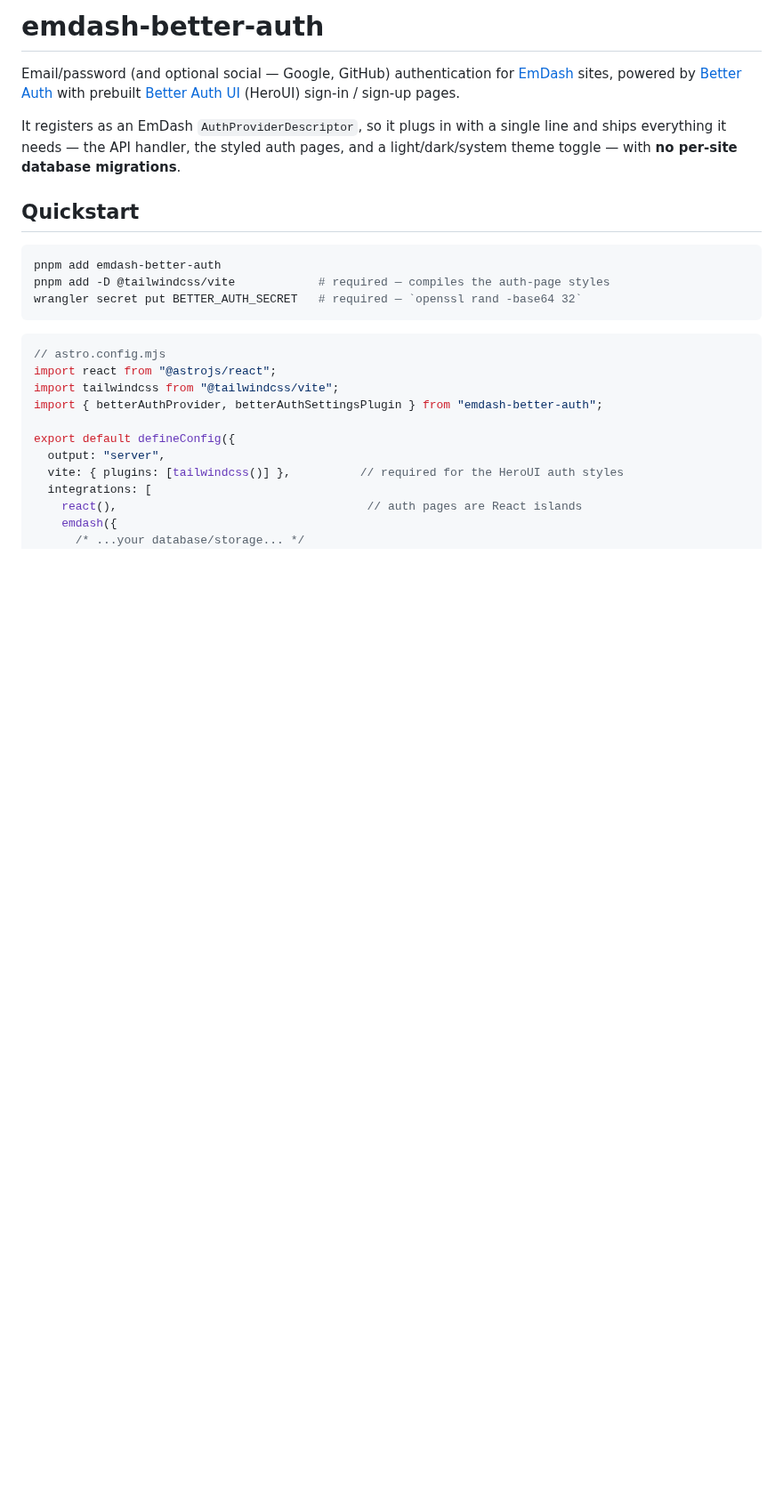
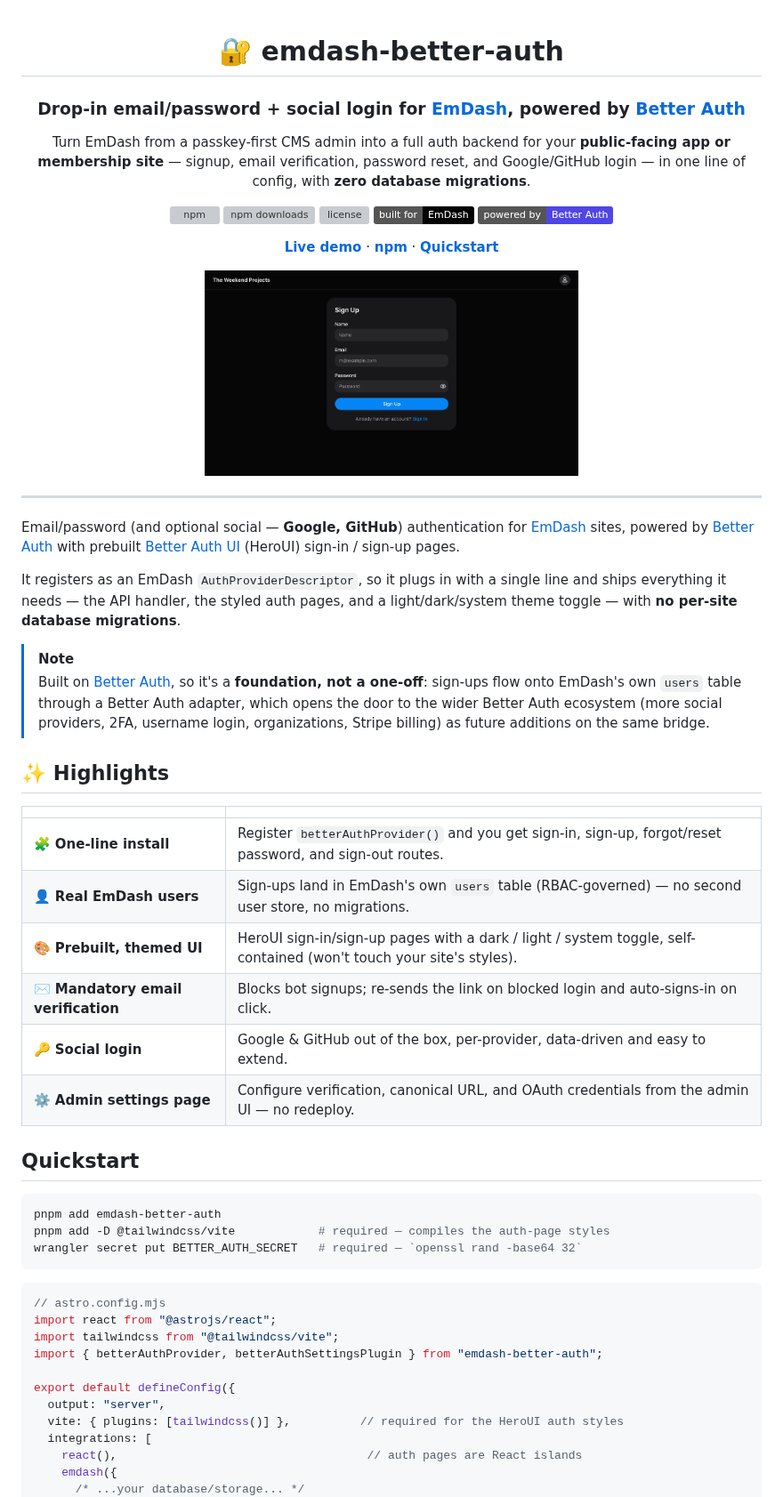
Before and after one commit to theweekendprojects/emdash-better-auth, a Markdown page: README.md, the part around the change. Shown at 89% size. GitHub-like rendering; pictures changed too: assets/signup.png (added); badges without logos; blank space fills up the shorter version; grey boxes are pictures that could not be loaded.

Commit message:
Polish README: hero header, badges, screenshot, highlights table
Add a centered hero section (tagline framing the problem it solves), shields.io
badges (npm version/downloads/license + built-for-EmDash / powered-by-Better-Auth),
quick nav links, the sign-up page screenshot (assets/signup.png), a Better Auth
'foundation not a one-off' note callout, and a scannable Highlights table — above
the existing detailed docs (unchanged). assets/ is committed to the repo but not
in the npm files allowlist, so it renders on GitHub without bloating the tarball.

```diff
--- a/README.md
+++ b/README.md
@@ -1,8 +1,42 @@
-# emdash-better-auth
+<div align="center">
 
-Email/password (and optional social — Google, GitHub) authentication for [EmDash](https://emdashcms.com) sites, powered by [Better Auth](https://better-auth.com) with prebuilt [Better Auth UI](https://better-auth-ui.com) (HeroUI) sign-in / sign-up pages.
+# 🔐 emdash-better-auth
+
+### Drop-in email/password + social login for [EmDash](https://emdashcms.com), powered by [Better Auth](https://better-auth.com)
+
+Turn EmDash from a passkey-first CMS admin into a full auth backend for your **public-facing app or membership site** — signup, email verification, password reset, and Google/GitHub login — in one line of config, with **zero database migrations**.
+
+[![npm](https://img.shields.io/npm/v/emdash-better-auth?color=cb3837&logo=npm)](https://www.npmjs.com/package/emdash-better-auth)
+[![npm downloads](https://img.shields.io/npm/dm/emdash-better-auth?color=cb3837&logo=npm)](https://www.npmjs.com/package/emdash-better-auth)
+[![license](https://img.shields.io/npm/l/emdash-better-auth?color=blue)](./LICENSE)
+[![built for EmDash](https://img.shields.io/badge/built%20for-EmDash-000000)](https://emdashcms.com)
+[![powered by Better Auth](https://img.shields.io/badge/powered%20by-Better%20Auth-4f46e5)](https://better-auth.com)
+
+**[Live demo](https://theweekendprojects.com/auth/sign-up)** · **[npm](https://www.npmjs.com/package/emdash-better-auth)** · **[Quickstart](#quickstart)**
+
+<img src="./assets/signup.png" alt="emdash-better-auth sign-up page — HeroUI-styled, dark/light/system theme toggle" width="420" />
+
+</div>
+
+---
+
+Email/password (and optional social — **Google, GitHub**) authentication for [EmDash](https://emdashcms.com) sites, powered by [Better Auth](https://better-auth.com) with prebuilt [Better Auth UI](https://better-auth-ui.com) (HeroUI) sign-in / sign-up pages.
 
 It registers as an EmDash `AuthProviderDescriptor`, so it plugs in with a single line and ships everything it needs — the API handler, the styled auth pages, and a light/dark/system theme toggle — with **no per-site database migrations**.
+
+> [!NOTE]
+> Built on [Better Auth](https://better-auth.com), so it's a **foundation, not a one-off**: sign-ups flow onto EmDash's own `users` table through a Better Auth adapter, which opens the door to the wider Better Auth ecosystem (more social providers, 2FA, username login, organizations, Stripe billing) as future additions on the same bridge.
+
+## ✨ Highlights
+
+| | |
+| --- | --- |
+| 🧩 **One-line install** | Register `betterAuthProvider()` and you get sign-in, sign-up, forgot/reset password, and sign-out routes. |
+| 👤 **Real EmDash users** | Sign-ups land in EmDash's own `users` table (RBAC-governed) — no second user store, no migrations. |
+| 🎨 **Prebuilt, themed UI** | HeroUI sign-in/sign-up pages with a dark / light / system toggle, self-contained (won't touch your site's styles). |
+| ✉️ **Mandatory email verification** | Blocks bot signups; re-sends the link on blocked login and auto-signs-in on click. |
+| 🔑 **Social login** | Google & GitHub out of the box, per-provider, data-driven and easy to extend. |
+| ⚙️ **Admin settings page** | Configure verification, canonical URL, and OAuth credentials from the admin UI — no redeploy. |
 
 ## Quickstart
 
```
